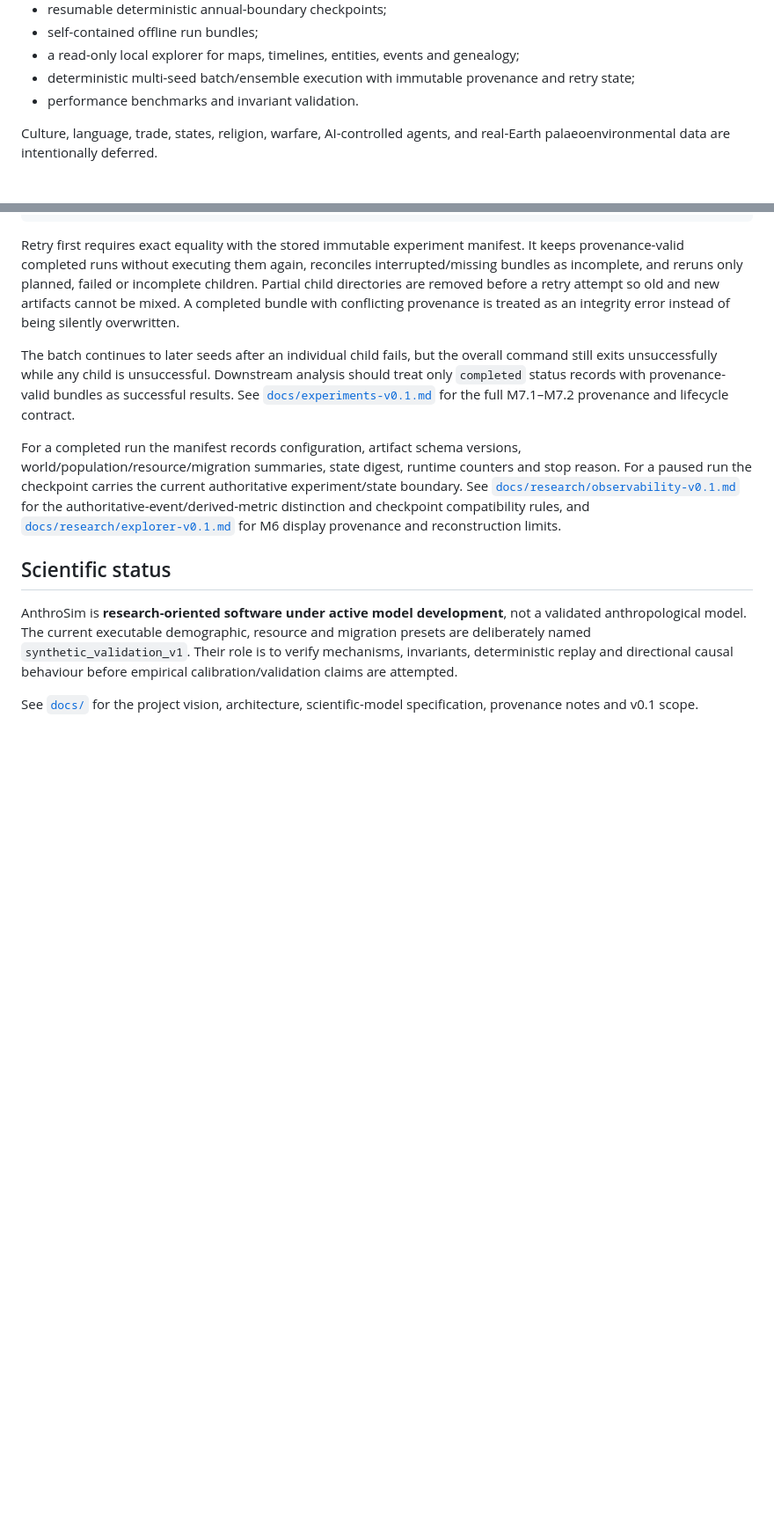
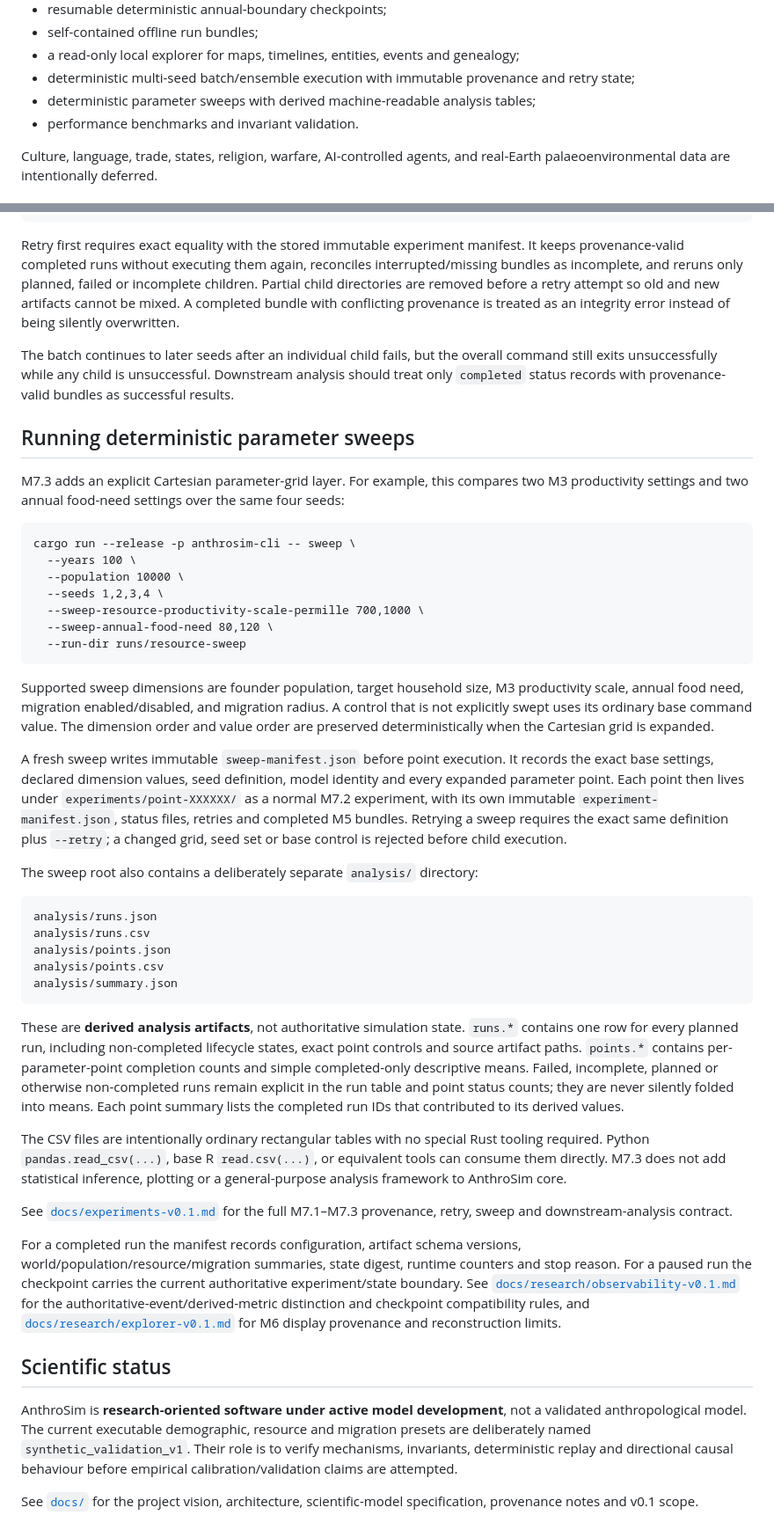
Before and after one commit to Datengu/anthrosim, a Markdown page: README.md, 2 parts joined by grey strips. Shown at 88% size. Rendered like a GitHub page; blank space fills up the shorter version.

Commit message:
Docs: describe M7.3 sweeps and derived analysis

````diff
--- a/README.md
+++ b/README.md
@@ -26,6 +26,7 @@ The first version focuses on:
 - self-contained offline run bundles;
 - a read-only local explorer for maps, timelines, entities, events and genealogy;
 - deterministic multi-seed batch/ensemble execution with immutable provenance and retry state;
+- deterministic parameter sweeps with derived machine-readable analysis tables;
 - performance benchmarks and invariant validation.
 
 Culture, language, trade, states, religion, warfare, AI-controlled agents, and real-Earth palaeoenvironmental data are intentionally deferred.
@@ -131,7 +133,41 @@ cargo run --release -p anthrosim-cli -- ensemble \
 
 Retry first requires exact equality with the stored immutable experiment manifest. It keeps provenance-valid completed runs without executing them again, reconciles interrupted/missing bundles as incomplete, and reruns only planned, failed or incomplete children. Partial child directories are removed before a retry attempt so old and new artifacts cannot be mixed. A completed bundle with conflicting provenance is treated as an integrity error instead of being silently overwritten.
 
-The batch continues to later seeds after an individual child fails, but the overall command still exits unsuccessfully while any child is unsuccessful. Downstream analysis should treat only `completed` status records with provenance-valid bundles as successful results. See [`docs/experiments-v0.1.md`](docs/experiments-v0.1.md) for the full M7.1–M7.2 provenance and lifecycle contract.
+The batch continues to later seeds after an individual child fails, but the overall command still exits unsuccessfully while any child is unsuccessful. Downstream analysis should treat only `completed` status records with provenance-valid bundles as successful results.
+
+## Running deterministic parameter sweeps
+
+M7.3 adds an explicit Cartesian parameter-grid layer. For example, this compares two M3 productivity settings and two annual food-need settings over the same four seeds:
+
+```text
+cargo run --release -p anthrosim-cli -- sweep \
+  --years 100 \
+  --population 10000 \
+  --seeds 1,2,3,4 \
+  --sweep-resource-productivity-scale-permille 700,1000 \
+  --sweep-annual-food-need 80,120 \
+  --run-dir runs/resource-sweep
+```
+
+Supported sweep dimensions are founder population, target household size, M3 productivity scale, annual food need, migration enabled/disabled, and migration radius. A control that is not explicitly swept uses its ordinary base command value. The dimension order and value order are preserved deterministically when the Cartesian grid is expanded.
+
+A fresh sweep writes immutable `sweep-manifest.json` before point execution. It records the exact base settings, declared dimension values, seed definition, model identity and every expanded parameter point. Each point then lives under `experiments/point-XXXXXX/` as a normal M7.2 experiment, with its own immutable `experiment-manifest.json`, status files, retries and completed M5 bundles. Retrying a sweep requires the exact same definition plus `--retry`; a changed grid, seed set or base control is rejected before child execution.
+
+The sweep root also contains a deliberately separate `analysis/` directory:
+
+```text
+analysis/runs.json
+analysis/runs.csv
+analysis/points.json
+analysis/points.csv
+analysis/summary.json
+```
+
+These are **derived analysis artifacts**, not authoritative simulation state. `runs.*` contains one row for every planned run, including non-completed lifecycle states, exact point controls and source artifact paths. `points.*` contains per-parameter-point completion counts and simple completed-only descriptive means. Failed, incomplete, planned or otherwise non-completed runs remain explicit in the run table and point status counts; they are never silently folded into means. Each point summary lists the completed run IDs that contributed to its derived values.
+
+The CSV files are intentionally ordinary rectangular tables with no special Rust tooling required. Python `pandas.read_csv(...)`, base R `read.csv(...)`, or equivalent tools can consume them directly. M7.3 does not add statistical inference, plotting or a general-purpose analysis framework to AnthroSim core.
+
+See [`docs/experiments-v0.1.md`](docs/experiments-v0.1.md) for the full M7.1–M7.3 provenance, retry, sweep and downstream-analysis contract.
 
 For a completed run the manifest records configuration, artifact schema versions, world/population/resource/migration summaries, state digest, runtime counters and stop reason. For a paused run the checkpoint carries the current authoritative experiment/state boundary. See [`docs/research/observability-v0.1.md`](docs/research/observability-v0.1.md) for the authoritative-event/derived-metric distinction and checkpoint compatibility rules, and [`docs/research/explorer-v0.1.md`](docs/research/explorer-v0.1.md) for M6 display provenance and reconstruction limits.
 
````
Also changed, not shown: other parts of README.md (+3 -2 lines).
